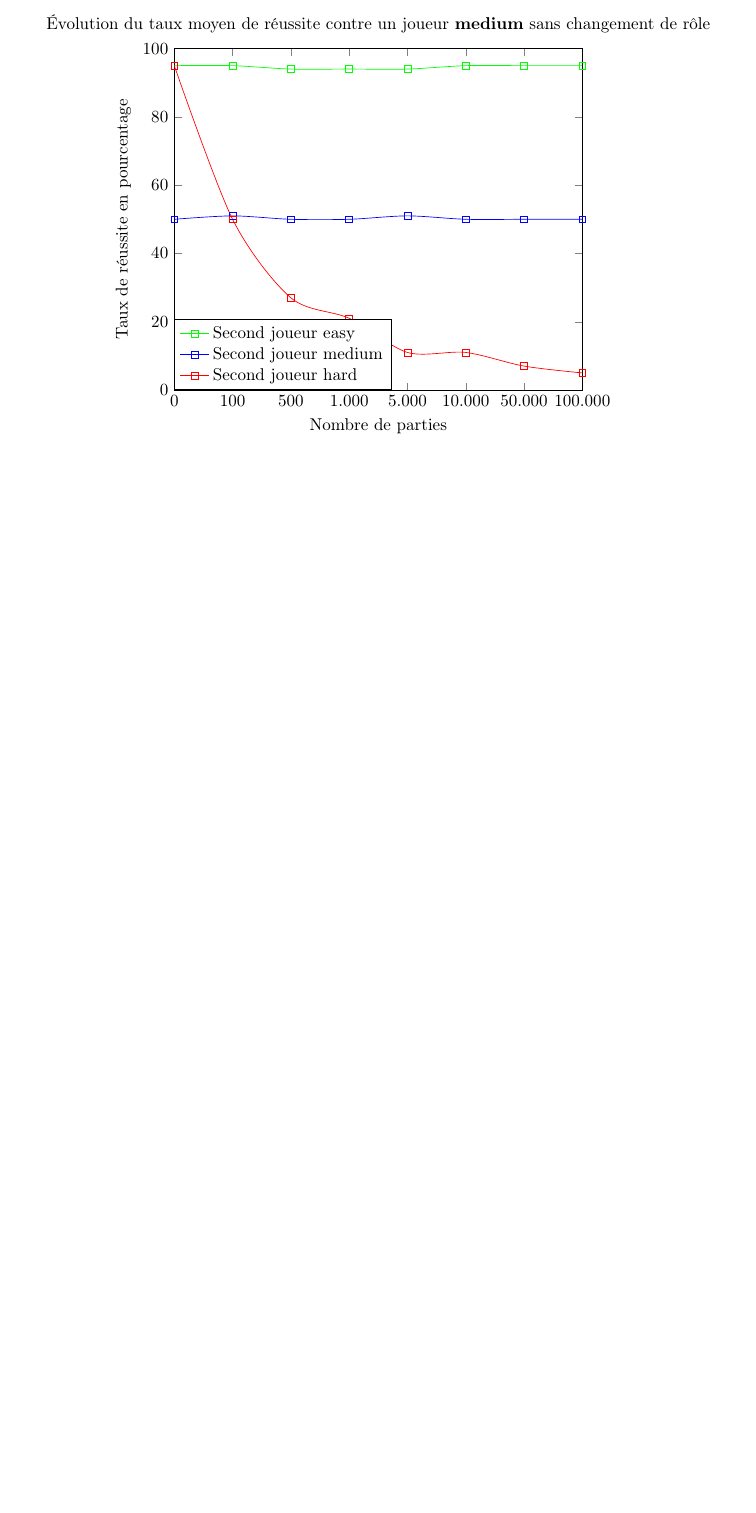
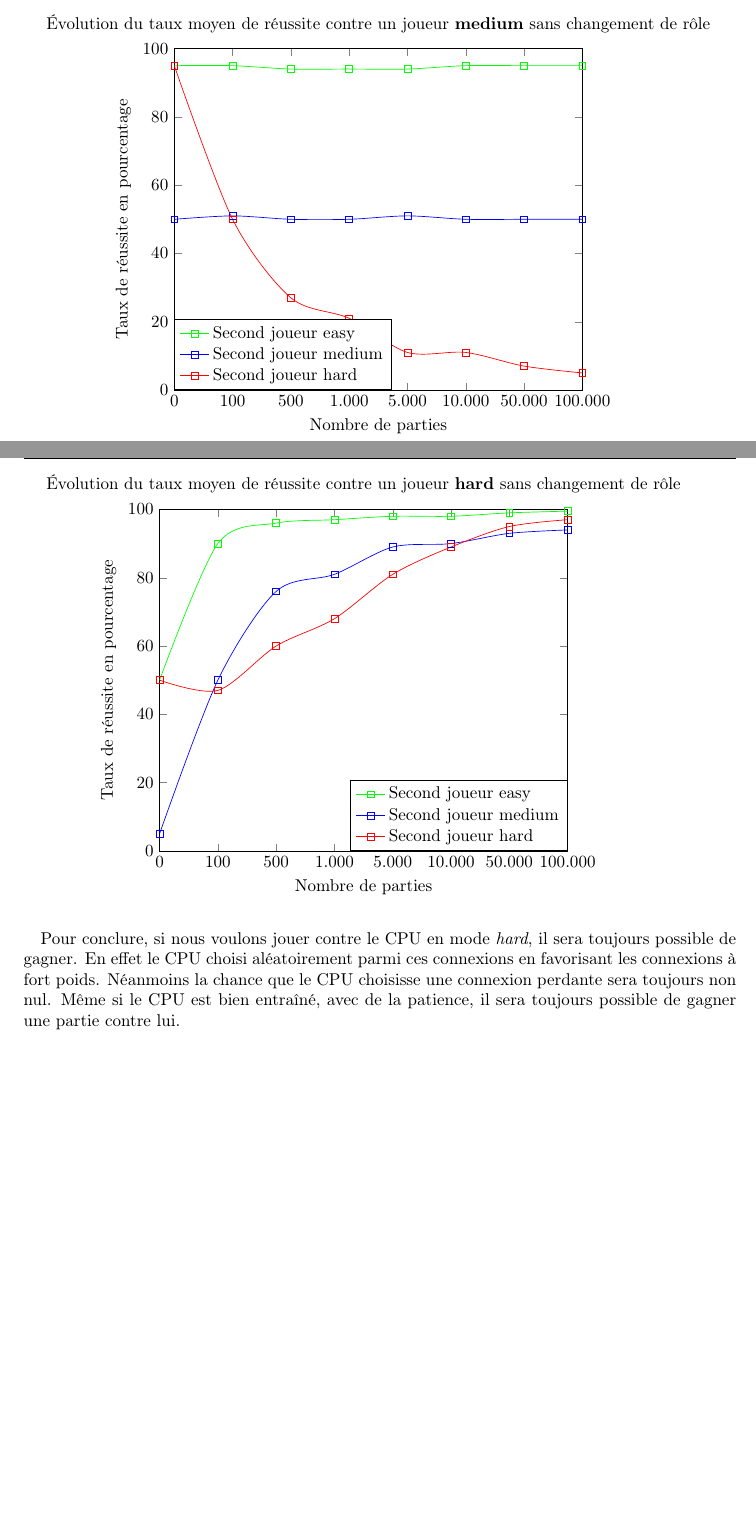
Before and after one commit to Zahco/Apprentissage, a LaTeX document (rapport.tex): part of page 4 of 4 before the commit and two parts of pages 4 and 5 of 5 after it, the two joined at a grey line, cut so that both start at the same text, the shorter picture padded with empty space. Compiled offline with pdfLaTeX.

Commit message:
rapport update

```diff
--- a/rapport.tex
+++ b/rapport.tex
@@ -111,4 +111,35 @@
     \end{axis}
     \end{tikzpicture}
 
+  \paragraph{}
+    \begin{tikzpicture}
+     \begin{axis}[
+	title={Évolution du taux moyen de réussite contre un joueur \textbf{hard} sans changement de rôle},
+	ylabel={Taux de réussite en pourcentage },
+	xlabel={Nombre de parties},
+	ymin=0, ymax=100,ytick={0,20,40,60,80,100},
+	xmin=0, xmax=7,xtick={0,1,2,3,4,5,6,7},
+	xticklabels={0,100,500,1.000,5.000,10.000,50.000,100.000},
+	scaled ticks=false,
+	tick label style={/pgf/number format/fixed}, smooth,
+	legend entries={Second joueur easy,Second joueur medium,Second joueur hard},
+	legend style={at={(1,0)},anchor=south east},
+	legend cell align={left}
+    ]
+    \addplot[color=green,mark=square,]
+	coordinates {(0,50)(1,90)(2, 96)(3, 97)(4, 98)(5, 98)(6, 99)(7, 99.5)};
+    \addplot[color=blue,mark=square,]
+	coordinates {(0,5)(1,50)(2, 76)(3, 81)(4, 89)(5, 90)(6, 93)(7, 94)};
+    \addplot[color=red,mark=square,]
+	coordinates {(0,50)(1,47)(2, 60)(3, 68)(4, 81)(5, 89)(6, 95)(7, 97)};
+
+    \end{axis}
+    \end{tikzpicture}
+
+  \paragraph{}
+    Pour conclure, si nous voulons jouer contre le CPU en mode \emph{hard}, il sera toujours possible de gagner.
+    En effet le CPU choisi aléatoirement parmi ces connexions en favorisant les connexions à fort poids.
+    Néanmoins la chance que le CPU choisisse une connexion perdante sera toujours non nul. Même si le CPU est bien entraîné,
+    avec de la patience, il sera toujours possible de gagner une partie contre lui.
+
 \end{document}
```
Also changed, not shown: rapport.pdf.
